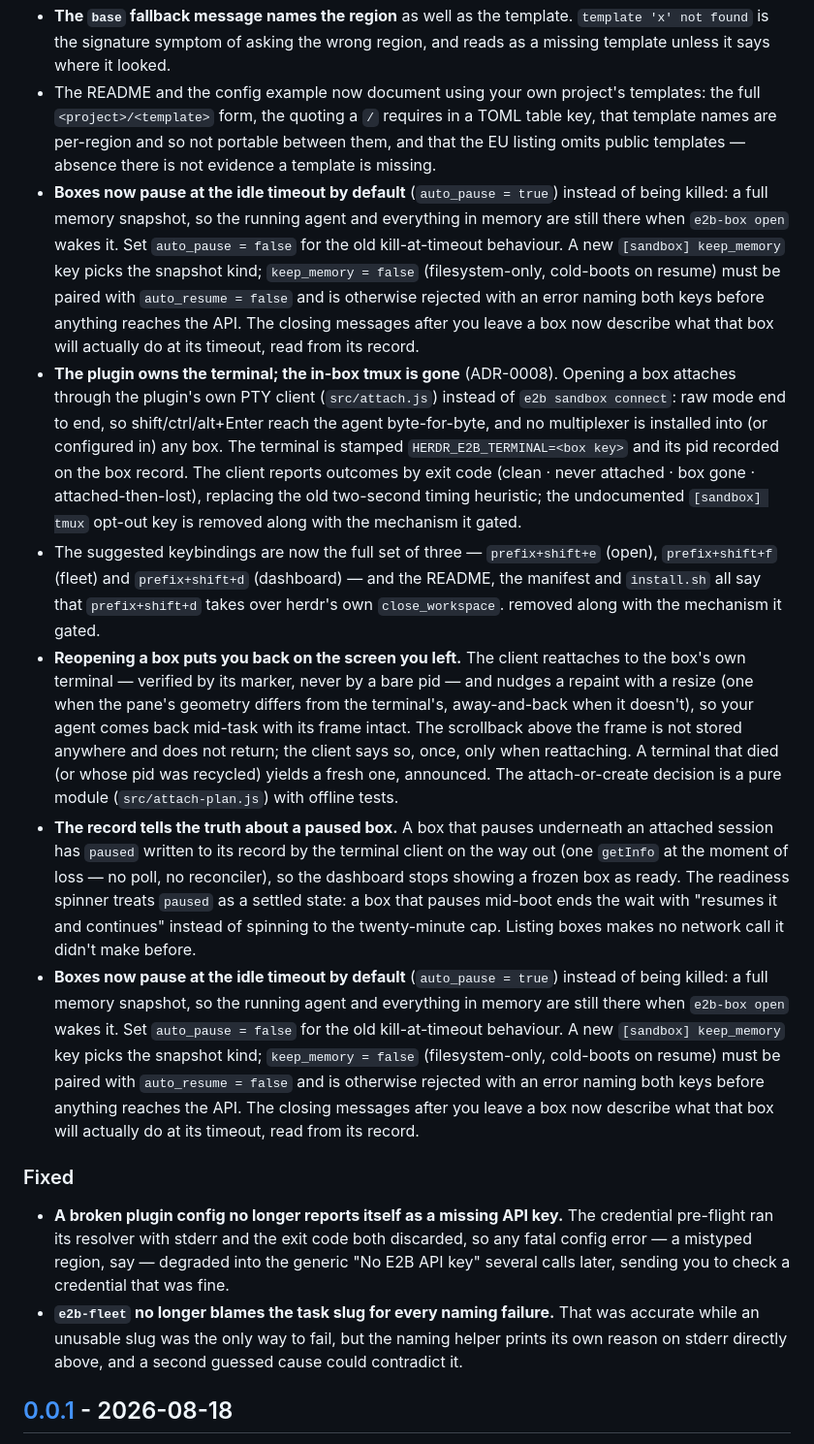
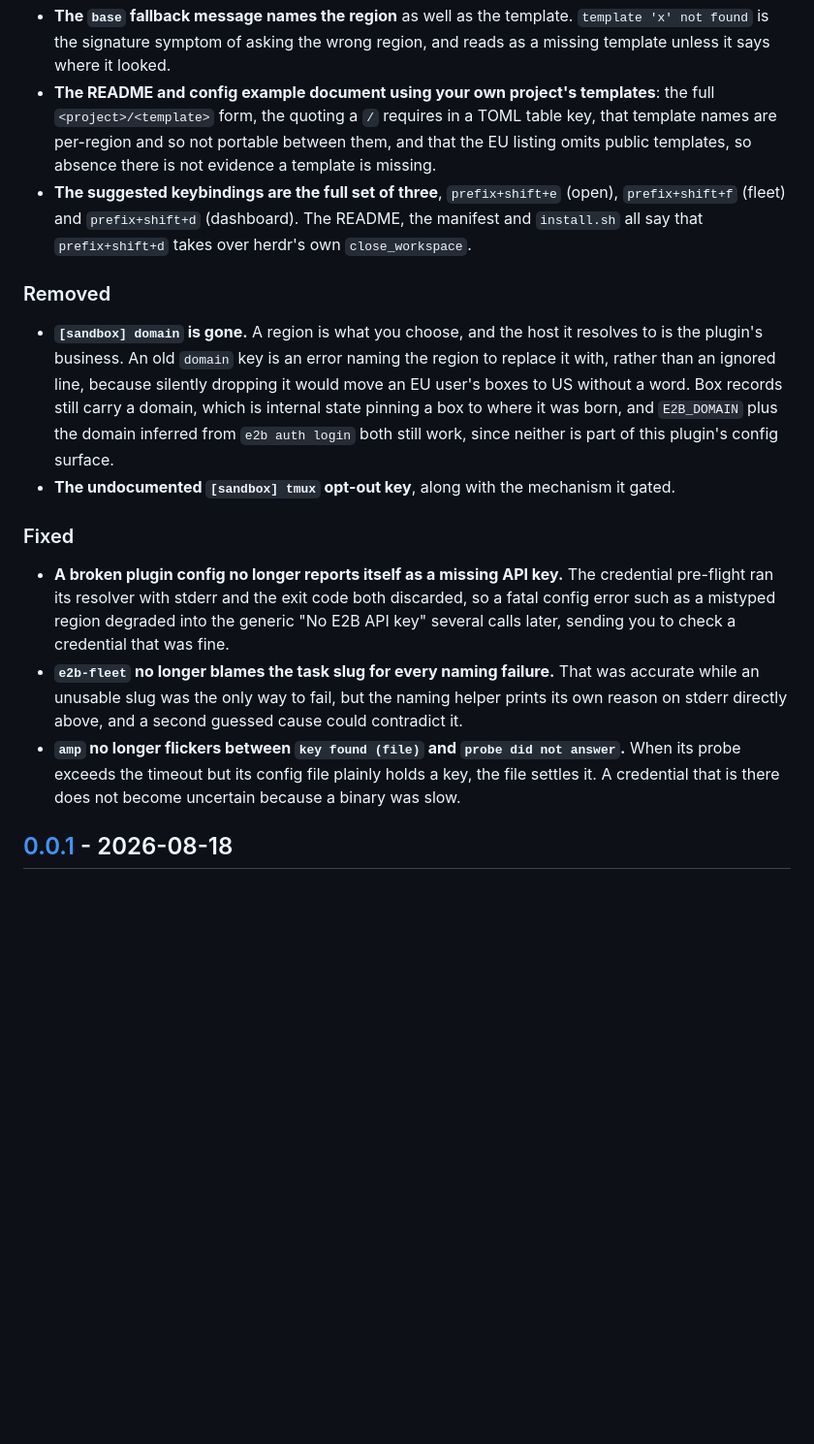
Before and after one commit to e2b-dev/herdr-e2b-sandbox, a Markdown page: CHANGELOG.md, the part around the change printed below. Shown: that part at 97% size. Drawn GitHub-style; blank space fills up the shorter version.

Commit message:
docs: rewrite the unreleased changelog as release notes

```diff
--- a/CHANGELOG.md
+++ b/CHANGELOG.md
@@ -150,72 +153,43 @@ to [Semantic Versioning](https://semver.org/spec/v2.0.0.html).
 - **The `base` fallback message names the region** as well as the template.
   `template 'x' not found` is the signature symptom of asking the wrong region,
   and reads as a missing template unless it says where it looked.
-- The README and the config example now document using your own project's
-  templates: the full `<project>/<template>` form, the quoting a `/` requires in
-  a TOML table key, that template names are per-region and so not portable
-  between them, and that the EU listing omits public templates — absence there is
-  not evidence a template is missing.
-- **Boxes now pause at the idle timeout by default** (`auto_pause = true`) instead
-  of being killed: a full memory snapshot, so the running agent and everything in
-  memory are still there when `e2b-box open` wakes it. Set `auto_pause = false`
-  for the old kill-at-timeout behaviour. A new `[sandbox] keep_memory` key picks
-  the snapshot kind; `keep_memory = false` (filesystem-only, cold-boots on
-  resume) must be paired with `auto_resume = false` and is otherwise rejected
-  with an error naming both keys before anything reaches the API. The closing
-  messages after you leave a box now describe what that box will actually do at
-  its timeout, read from its record.
-- **The plugin owns the terminal; the in-box tmux is gone** (ADR-0008). Opening
-  a box attaches through the plugin's own PTY client (`src/attach.js`) instead
-  of `e2b sandbox connect`: raw mode end to end, so shift/ctrl/alt+Enter reach
-  the agent byte-for-byte, and no multiplexer is installed into (or configured
-  in) any box. The terminal is stamped `HERDR_E2B_TERMINAL=<box key>` and its
-  pid recorded on the box record. The client reports outcomes by exit code
-  (clean · never attached · box gone · attached-then-lost), replacing the old
-  two-second timing heuristic; the undocumented `[sandbox] tmux` opt-out key is
-  removed along with the mechanism it gated.
-- The suggested keybindings are now the full set of three — `prefix+shift+e`
-  (open), `prefix+shift+f` (fleet) and `prefix+shift+d` (dashboard) — and the
-  README, the manifest and `install.sh` all say that `prefix+shift+d` takes over
-  herdr's own `close_workspace`.
-  removed along with the mechanism it gated.
-- **Reopening a box puts you back on the screen you left.** The client
-  reattaches to the box's own terminal — verified by its marker, never by a
-  bare pid — and nudges a repaint with a resize (one when the pane's geometry
-  differs from the terminal's, away-and-back when it doesn't), so your agent
-  comes back mid-task with its frame intact. The scrollback above the frame is
-  not stored anywhere and does not return; the client says so, once, only when
-  reattaching. A terminal that died (or whose pid was recycled) yields a fresh
-  one, announced. The attach-or-create decision is a pure module
-  (`src/attach-plan.js`) with offline tests.
-- **The record tells the truth about a paused box.** A box that pauses
-  underneath an attached session has `paused` written to its record by the
-  terminal client on the way out (one `getInfo` at the moment of loss — no
-  poll, no reconciler), so the dashboard stops showing a frozen box as ready.
-  The readiness spinner treats `paused` as a settled state: a box that pauses
-  mid-boot ends the wait with "resumes it and continues" instead of spinning
-  to the twenty-minute cap. Listing boxes makes no network call it didn't
-  make before.
-- **Boxes now pause at the idle timeout by default** (`auto_pause = true`) instead
-  of being killed: a full memory snapshot, so the running agent and everything in
-  memory are still there when `e2b-box open` wakes it. Set `auto_pause = false`
-  for the old kill-at-timeout behaviour. A new `[sandbox] keep_memory` key picks
-  the snapshot kind; `keep_memory = false` (filesystem-only, cold-boots on
-  resume) must be paired with `auto_resume = false` and is otherwise rejected
-  with an error naming both keys before anything reaches the API. The closing
-  messages after you leave a box now describe what that box will actually do at
-  its timeout, read from its record.
+- **The README and config example document using your own project's templates**:
+  the full `<project>/<template>` form, the quoting a `/` requires in a TOML table
+  key, that template names are per-region and so not portable between them, and
+  that the EU listing omits public templates, so absence there is not evidence a
+  template is missing.
+- **The suggested keybindings are the full set of three**, `prefix+shift+e`
+  (open), `prefix+shift+f` (fleet) and `prefix+shift+d` (dashboard). The README,
+  the manifest and `install.sh` all say that `prefix+shift+d` takes over herdr's
+  own `close_workspace`.
+
+### Removed
+
+- **`[sandbox] domain` is gone.** A region is what you choose, and the host it
+  resolves to is the plugin's business. An old `domain` key is an error naming the
+  region to replace it with, rather than an ignored line, because silently
+  dropping it would move an EU user's boxes to US without a word. Box records
+  still carry a domain, which is internal state pinning a box to where it was
+  born, and `E2B_DOMAIN` plus the domain inferred from `e2b auth login` both still
+  work, since neither is part of this plugin's config surface.
+- **The undocumented `[sandbox] tmux` opt-out key**, along with the mechanism it
+  gated.
 
 ### Fixed
 
 - **A broken plugin config no longer reports itself as a missing API key.** The
   credential pre-flight ran its resolver with stderr and the exit code both
-  discarded, so any fatal config error — a mistyped region, say — degraded into
-  the generic "No E2B API key" several calls later, sending you to check a
-  credential that was fine.
+  discarded, so a fatal config error such as a mistyped region degraded into the
+  generic "No E2B API key" several calls later, sending you to check a credential
+  that was fine.
 - **`e2b-fleet` no longer blames the task slug for every naming failure.** That
   was accurate while an unusable slug was the only way to fail, but the naming
   helper prints its own reason on stderr directly above, and a second guessed
   cause could contradict it.
+- **`amp` no longer flickers between `key found (file)` and `probe did not
+  answer`.** When its probe exceeds the timeout but its config file plainly holds
+  a key, the file settles it. A credential that is there does not become uncertain
+  because a binary was slow.
 
 ## [0.0.1] - 2026-08-18
 
```
Also changed, not shown: other parts of CHANGELOG.md (+126 -123 lines).
